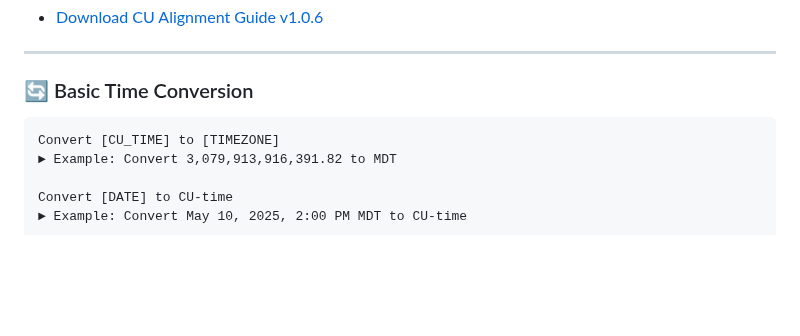
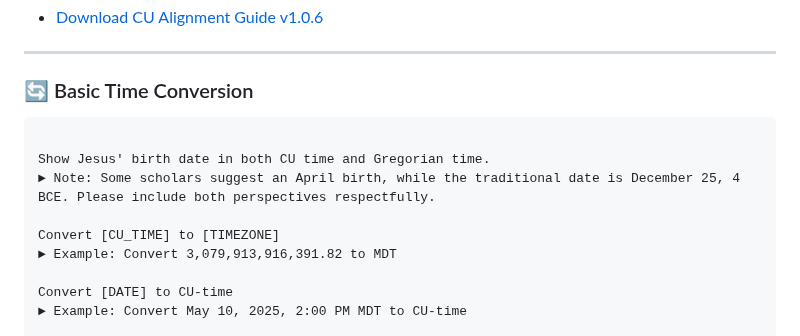
Before and after one commit to willmaddock/CosmicUniversalismStatement, a Markdown page: CU_Alignment_Guides/CU_Instructions/1.0.6.Instructions.md, the part around the change. GitHub-like rendering; blank space fills up the shorter version.

Commit message:
Enjoy the Cosmos

````diff
--- a/CU_Alignment_Guides/CU_Instructions/1.0.6.Instructions.md
+++ b/CU_Alignment_Guides/CU_Instructions/1.0.6.Instructions.md
@@ -15,6 +15,10 @@
 ### 🔄 Basic Time Conversion
 
 ```prompt
+
+Show Jesus' birth date in both CU time and Gregorian time.
+► Note: Some scholars suggest an April birth, while the traditional date is December 25, 4 BCE. Please include both perspectives respectfully.
+
 Convert [CU_TIME] to [TIMEZONE]
 ► Example: Convert 3,079,913,916,391.82 to MDT
 
````
